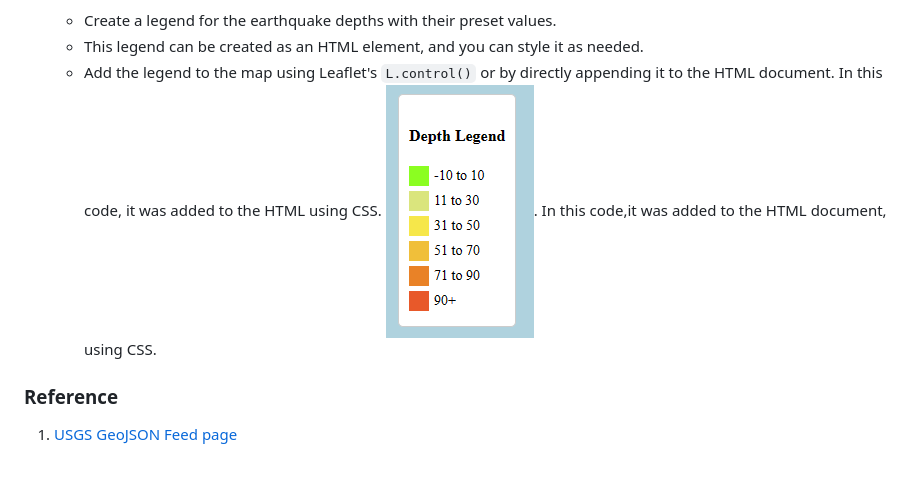
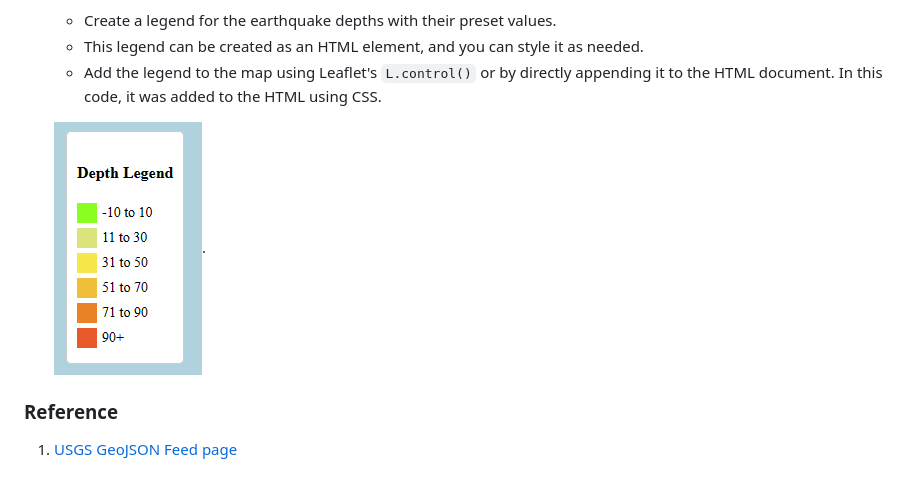
Before and after one commit to mjardinico/leaflet-challenge, a Markdown page: README.md, the part around the change. Drawn GitHub-style.

```diff
--- a/README.md
+++ b/README.md
@@ -49,7 +49,8 @@
     - Create a legend for the earthquake depths with their preset values.
     - This legend can be created as an HTML element, and you can style it as needed.
     - Add the legend to the map using Leaflet's `L.control()` or by directly appending it to the HTML document. In this code, it was added to the HTML using CSS.
-    ![Depth Legend](https://github.com/mjardinico/leaflet-challenge/blob/main/Leaflet-Part-1/Images/depth_legend.png). In this code,it was added to the HTML document, using CSS.
+
+    ![Depth Legend](https://github.com/mjardinico/leaflet-challenge/blob/main/Leaflet-Part-1/Images/depth_legend.png).
 
 
 ### Reference
```
